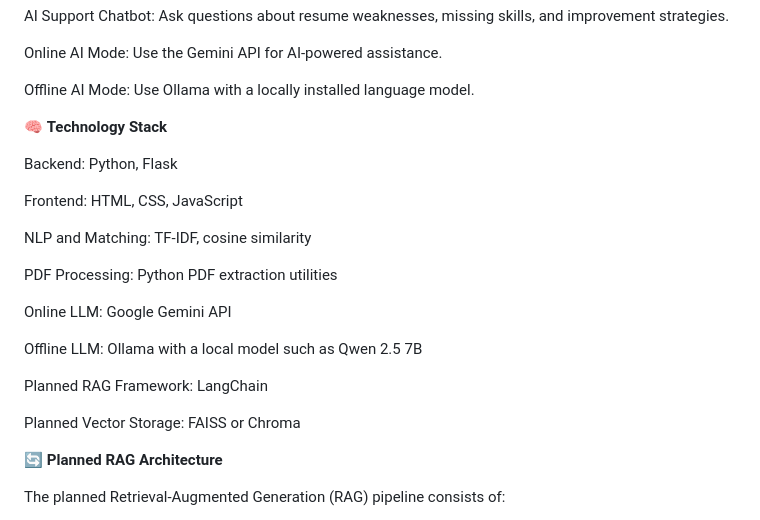
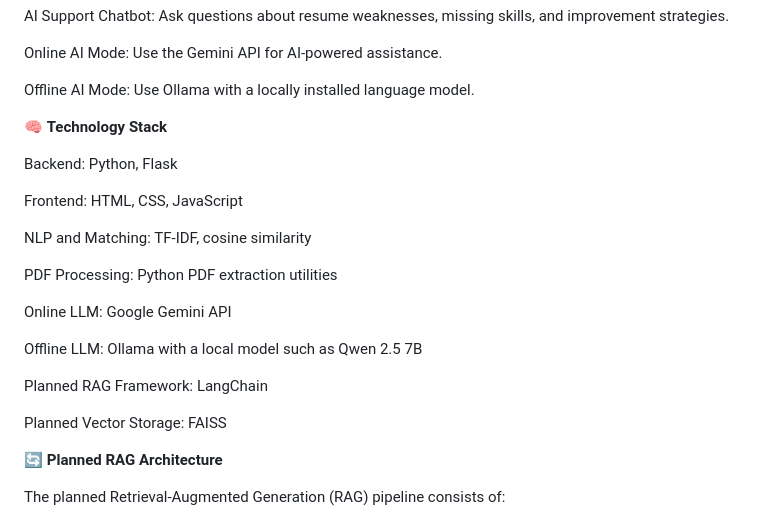
Before and after one commit to aayushii1425/AI-Resume-Analyzer, a Markdown page: README.md, the part around one of its changes. Rendered like a GitHub page.

Commit message:
Revise README for improved structure and content
Updated README.md to enhance clarity and formatting.

```diff
--- a/README.md
+++ b/README.md
@@ -29,6 +29,8 @@ Online AI Mode: Use the Gemini API for AI-powered assistance.
 
 Offline AI Mode: Use Ollama with a locally installed language model.
 
+
+
 🧠 **Technology Stack**
 
 Backend: Python, Flask
@@ -45,7 +47,8 @@ Offline LLM: Ollama with a local model such as Qwen 2.5 7B
 
 Planned RAG Framework: LangChain
 
-Planned Vector Storage: FAISS or Chroma
+Planned Vector Storage: FAISS
+
 
 🔄 **Planned RAG Architecture**
 
```
Also changed, not shown: other parts of README.md (+6 -2 lines).
